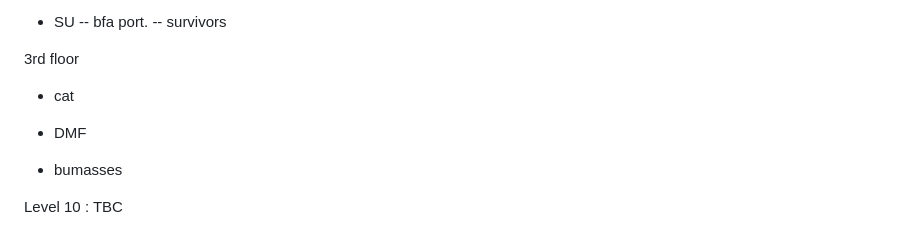
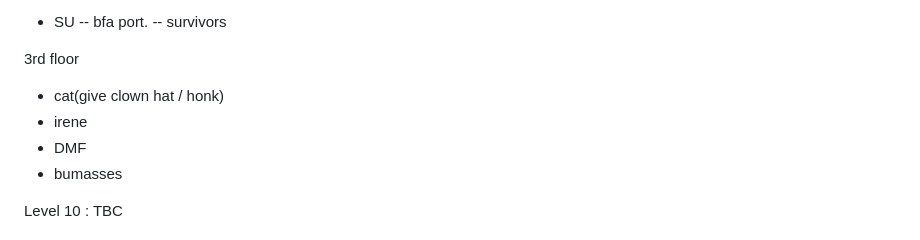
Before and after one commit to TheIrishBlackGuy/bfa-idea, a Markdown page: README.md, the part around the change. GitHub-like rendering.

```diff
--- a/README.md
+++ b/README.md
@@ -162,8 +162,8 @@ important things to find(cat, bfa port with survivors,
 -- survivors
 
 3rd floor
-- cat
-
+- cat(give clown hat / honk)
+- irene
  - DMF
  - bumasses
 
```
